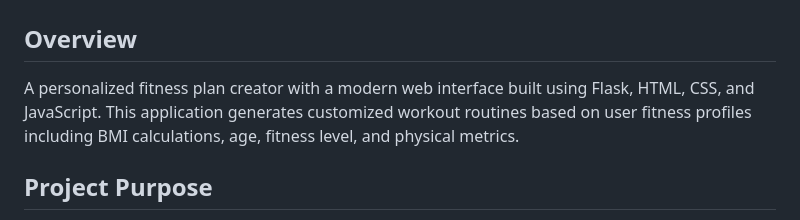
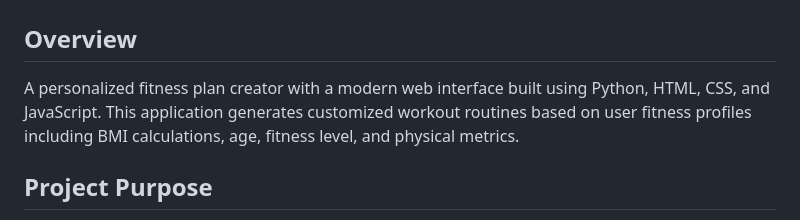
Before and after one commit to shivam-core/workout_generator, a Markdown page: README.md, the part around the change. Rendered like a GitHub page.

```diff
--- a/README.md
+++ b/README.md
@@ -1,7 +1,7 @@
 # Workout Generator - Web Application
 
 ## Overview
-A personalized fitness plan creator with a modern web interface built using Flask, HTML, CSS, and JavaScript. This application generates customized workout routines based on user fitness profiles including BMI calculations, age, fitness level, and physical metrics.
+A personalized fitness plan creator with a modern web interface built using Python, HTML, CSS, and JavaScript. This application generates customized workout routines based on user fitness profiles including BMI calculations, age, fitness level, and physical metrics.
 
 ## Project Purpose
 - Create personalized workout plans for users of all fitness levels
```
